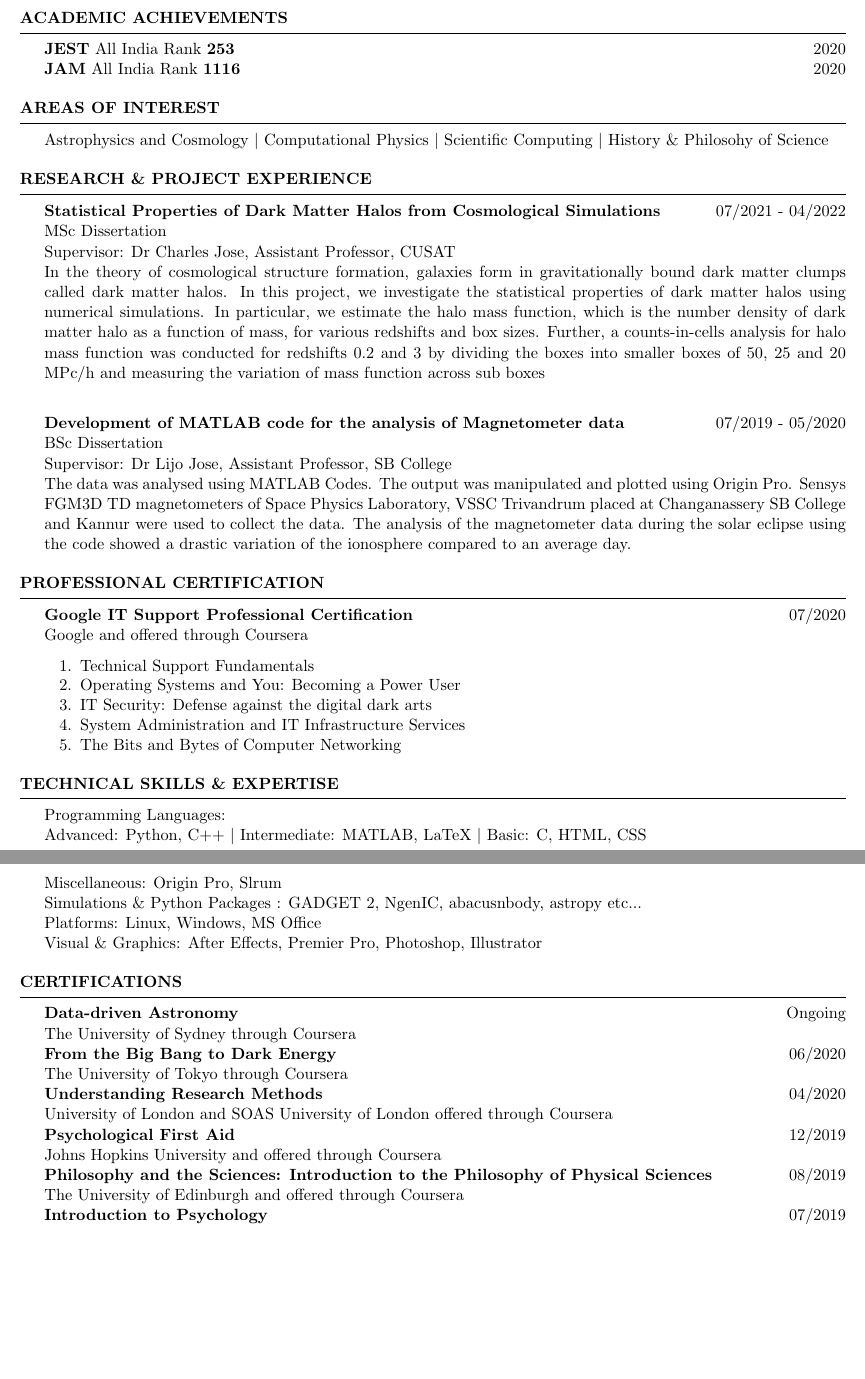
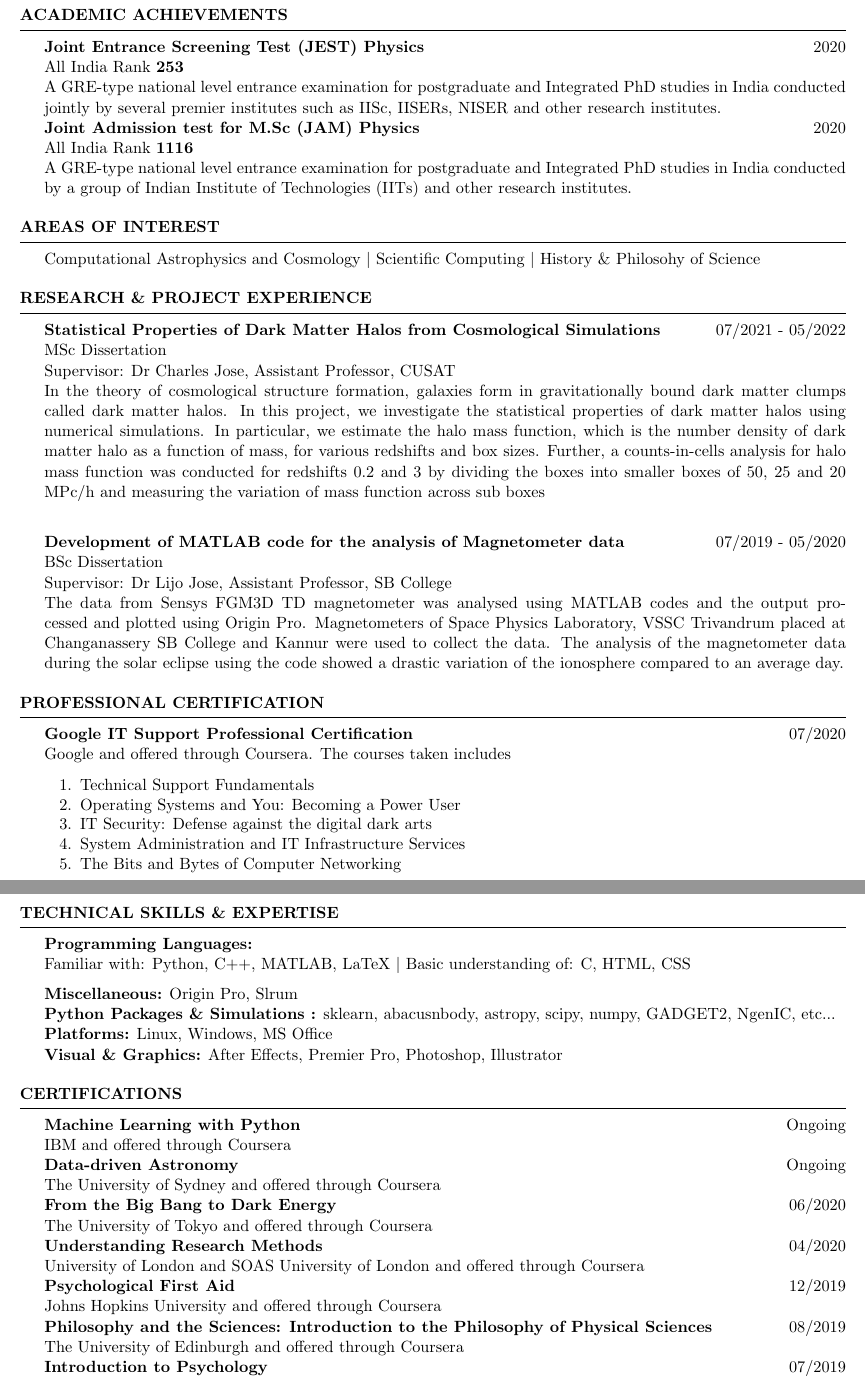
Before and after one commit to albinpjames/Resume, a LaTeX CV (Resume.tex): two parts of pages 1 and 2 of 3, joined at a grey line, cut so that both start at the same text, the shorter picture padded with empty space. Compiled offline with pdfLaTeX.

Commit message:
For internship

```diff
--- a/Resume.tex
+++ b/Resume.tex
@@ -18,19 +18,26 @@
 \end{rSection}
 
 \begin{rSection}{ACADEMIC ACHIEVEMENTS}
-\textbf{JEST} All India Rank \textbf{253} \hfill 2020 \\
-\textbf{JAM} All India Rank \textbf{1116} \hfill 2020
+\textbf{Joint Entrance Screening Test (JEST) Physics}  \hfill 2020
+\\ All India Rank \textbf{253}
+\\A GRE-type national level entrance examination for postgraduate and Integrated PhD studies
+in India conducted jointly by several premier institutes such as IISc, IISERs, NISER and other research institutes.
+\\ \textbf{Joint Admission test for M.Sc (JAM) Physics }  \hfill 2020
+\\ All India Rank \textbf{1116}
+\\A GRE-type national level entrance examination for postgraduate and Integrated PhD studies
+in India conducted by a group of Indian Institute of Technologies (IITs)
+and other research institutes.
 
 \end{rSection}
 
 \begin{rSection}{AREAS OF INTEREST }
-Astrophysics and Cosmology \textbar{} Computational Physics  \textbar{} Scientific Computing \textbar{} History \& Philosohy of Science
+Computational Astrophysics and Cosmology \textbar{} \iffalse Computational Physics  \textbar{} \fi  Scientific Computing \textbar{}  History \& Philosohy of Science
 \end{rSection}
 
 \begin{rSection}{RESEARCH \& PROJECT EXPERIENCE}
 
 
-\textbf {Statistical Properties of Dark Matter Halos from Cosmological Simulations}\hfill 07/2021 - 04/2022 \\
+\textbf {Statistical Properties of Dark Matter Halos from Cosmological Simulations}\hfill 07/2021 - 05/2022 \\
 MSc Dissertation \\
 Supervisor: Dr Charles Jose, Assistant Professor, CUSAT \\
 In the theory of cosmological structure formation, galaxies form in gravitationally
@@ -46,13 +53,13 @@ the variation of mass function across sub boxes\\
 \textbf {Development of MATLAB code for the analysis of Magnetometer data}  \hfill 07/2019 - 05/2020 \\
 BSc Dissertation\\
 Supervisor: Dr Lijo Jose, Assistant Professor, SB College \\
-The data was analysed using MATLAB Codes. The output was manipulated and plotted using Origin Pro. Sensys FGM3D TD magnetometers of Space Physics Laboratory, VSSC Trivandrum placed at Changanassery SB College and Kannur were used to collect the data. The analysis of the magnetometer data during the solar eclipse using the code showed a drastic variation of the ionosphere compared to an average day.
+The data from Sensys FGM3D TD magnetometer was analysed using MATLAB codes and the output processed and plotted using Origin Pro. Magnetometers of Space Physics Laboratory, VSSC Trivandrum placed at Changanassery SB College and Kannur were used to collect the data. The analysis of the magnetometer data during the solar eclipse using the code showed a drastic variation of the ionosphere compared to an average day.
 \end{rSection}
 
 \begin{rSection}{Professional Certification}
 
 \textbf{Google IT Support Professional Certification} \hfill 07/2020\\
-Google and offered through Coursera
+Google and offered through Coursera. The courses taken includes
 \begin{enumerate}
 	\itemsep-0.25cm
 	\item Technical Support Fundamentals
@@ -65,22 +72,24 @@ Google and offered through Coursera
 \end{rSection}
 
 \begin{rSection}{TECHNICAL SKILLS \& EXPERTISE}{}
-	Programming Languages:\\
-	Advanced: Python, C++  \textbar{}  Intermediate: MATLAB, LaTeX \textbar{} Basic: C, HTML, CSS
+	\textbf {Programming Languages:}\\
+	Familiar with: Python, C++, MATLAB, LaTeX \textbar{} Basic understanding of: C, HTML, CSS
 
-	\item Miscellaneous: Origin Pro, Slrum \\
-	Simulations \& Python Packages : GADGET 2, NgenIC, abacusnbody, astropy etc... \\
-	Platforms: Linux, Windows, MS Office \\
-	Visual \& Graphics: After Effects, Premier Pro, Photoshop, Illustrator
+	\item \textbf {Miscellaneous:} Origin Pro, Slrum \\
+	\textbf { Python Packages \& Simulations :} sklearn, abacusnbody, astropy, scipy, numpy, GADGET2, NgenIC, etc... \\
+	\textbf { Platforms:} Linux, Windows, MS Office \\
+	\textbf { Visual \& Graphics:} After Effects, Premier Pro, Photoshop, Illustrator
 \end{rSection}
 
 \begin{rSection}{Certifications}
+\textbf{Machine Learning with Python }\hfill Ongoing\\
+IBM and offered through Coursera \\
 \textbf{Data-driven Astronomy }\hfill Ongoing\\
-The University of Sydney through Coursera \\
+The University of Sydney and offered through Coursera \\
 \textbf{From the Big Bang to Dark Energy }\hfill 06/2020\\
-The University of Tokyo through Coursera \\
+The University of Tokyo and offered through Coursera \\
 \textbf{Understanding Research Methods }\hfill 04/2020\\
-University of London and SOAS University of London offered through Coursera  \\
+University of London and SOAS University of London and offered through Coursera  \\
 \textbf{Psychological First Aid} \hfill 12/2019\\
 Johns Hopkins University and offered through Coursera \\
 \textbf{Philosophy and the Sciences: Introduction to the Philosophy of Physical Sciences } \hfill 08/2019\\
```
Also changed, not shown: Resume.pdf, Resume.tex (24 more changed lines), 3 other files.
